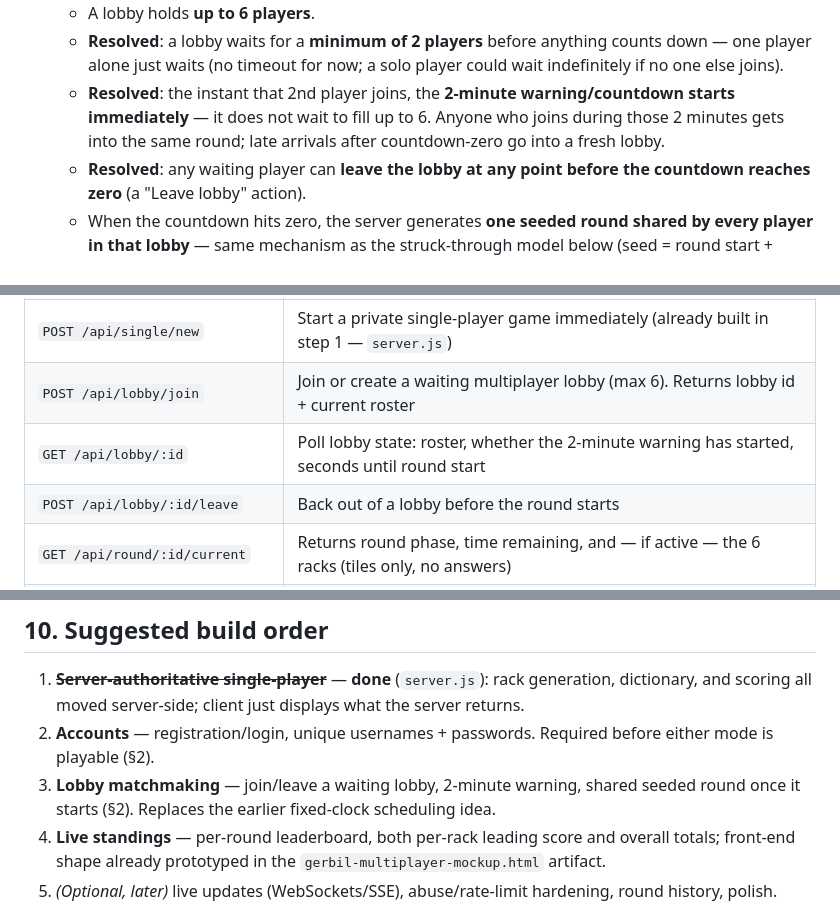
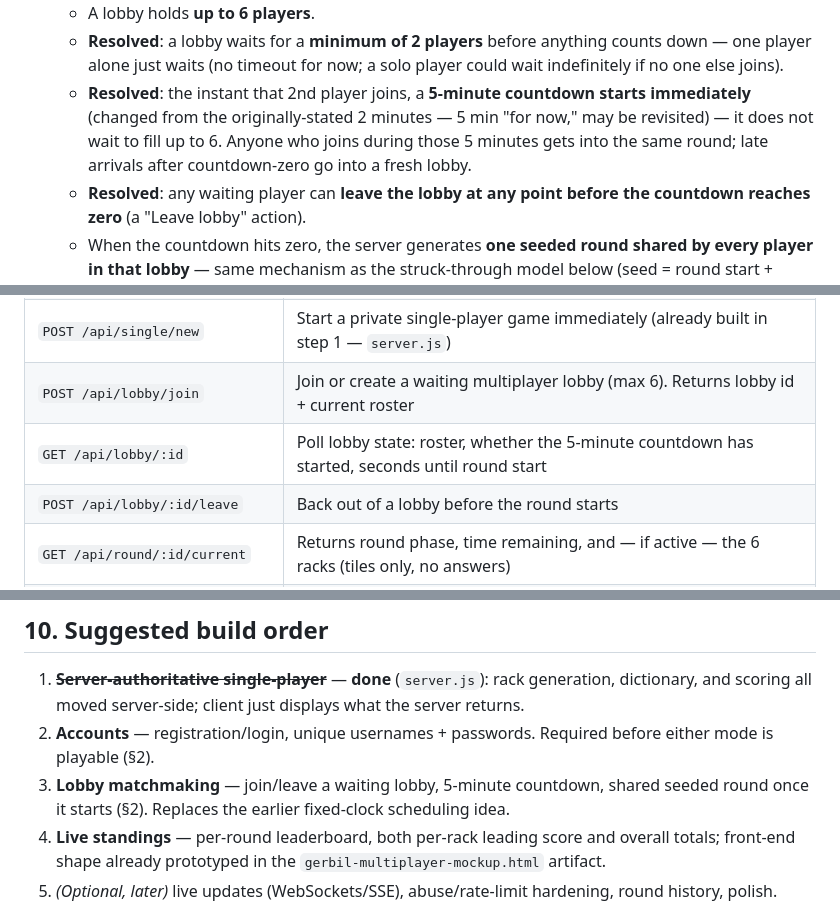
Before and after one commit to dbb1235/many-words-game, a Markdown page: MULTIPLAYER_PLAN.md, 3 parts joined by grey strips. Rendered like a GitHub page.

Commit message:
Change lobby countdown from 2 minutes to 5 minutes (for now)

```diff
--- a/MULTIPLAYER_PLAN.md
+++ b/MULTIPLAYER_PLAN.md
@@ -86,10 +86,12 @@ of one global scheduled round.
   - **Resolved**: a lobby waits for a **minimum of 2 players** before
     anything counts down — one player alone just waits (no timeout for
     now; a solo player could wait indefinitely if no one else joins).
-  - **Resolved**: the instant that 2nd player joins, the **2-minute
-    warning/countdown starts immediately** — it does not wait to fill
-    up to 6. Anyone who joins during those 2 minutes gets into the same
-    round; late arrivals after countdown-zero go into a fresh lobby.
+  - **Resolved**: the instant that 2nd player joins, a **5-minute
+    countdown starts immediately** (changed from the originally-stated
+    2 minutes — 5 min "for now," may be revisited) — it does not wait
+    to fill up to 6. Anyone who joins during those 5 minutes gets into
+    the same round; late arrivals after countdown-zero go into a fresh
+    lobby.
   - **Resolved**: any waiting player can **leave the lobby at any point
     before the countdown reaches zero** (a "Leave lobby" action).
   - When the countdown hits zero, the server generates **one seeded
@@ -134,7 +136,7 @@ scrambles once and caches them for the duration of that round.
 | `POST /api/login` | Authenticate |
 | `POST /api/single/new` | Start a private single-player game immediately (already built in step 1 — `server.js`) |
 | `POST /api/lobby/join` | Join or create a waiting multiplayer lobby (max 6). Returns lobby id + current roster |
-| `GET /api/lobby/:id` | Poll lobby state: roster, whether the 2-minute warning has started, seconds until round start |
+| `GET /api/lobby/:id` | Poll lobby state: roster, whether the 5-minute countdown has started, seconds until round start |
 | `POST /api/lobby/:id/leave` | Back out of a lobby before the round starts |
 | `GET /api/round/:id/current` | Returns round phase, time remaining, and — if active — the 6 racks (tiles only, no answers) |
 | `POST /api/round/:id/guess` | `{ scrambleIndex, word }` → server validates & scores, returns result |
@@ -270,7 +272,7 @@ balancer or horizontal scaling needed to start.
    client just displays what the server returns.
 2. **Accounts** — registration/login, unique usernames + passwords.
    Required before either mode is playable (§2).
-3. **Lobby matchmaking** — join/leave a waiting lobby, 2-minute warning,
+3. **Lobby matchmaking** — join/leave a waiting lobby, 5-minute countdown,
    shared seeded round once it starts (§2). Replaces the earlier
    fixed-clock scheduling idea.
 4. **Live standings** — per-round leaderboard, both per-rack leading
```
